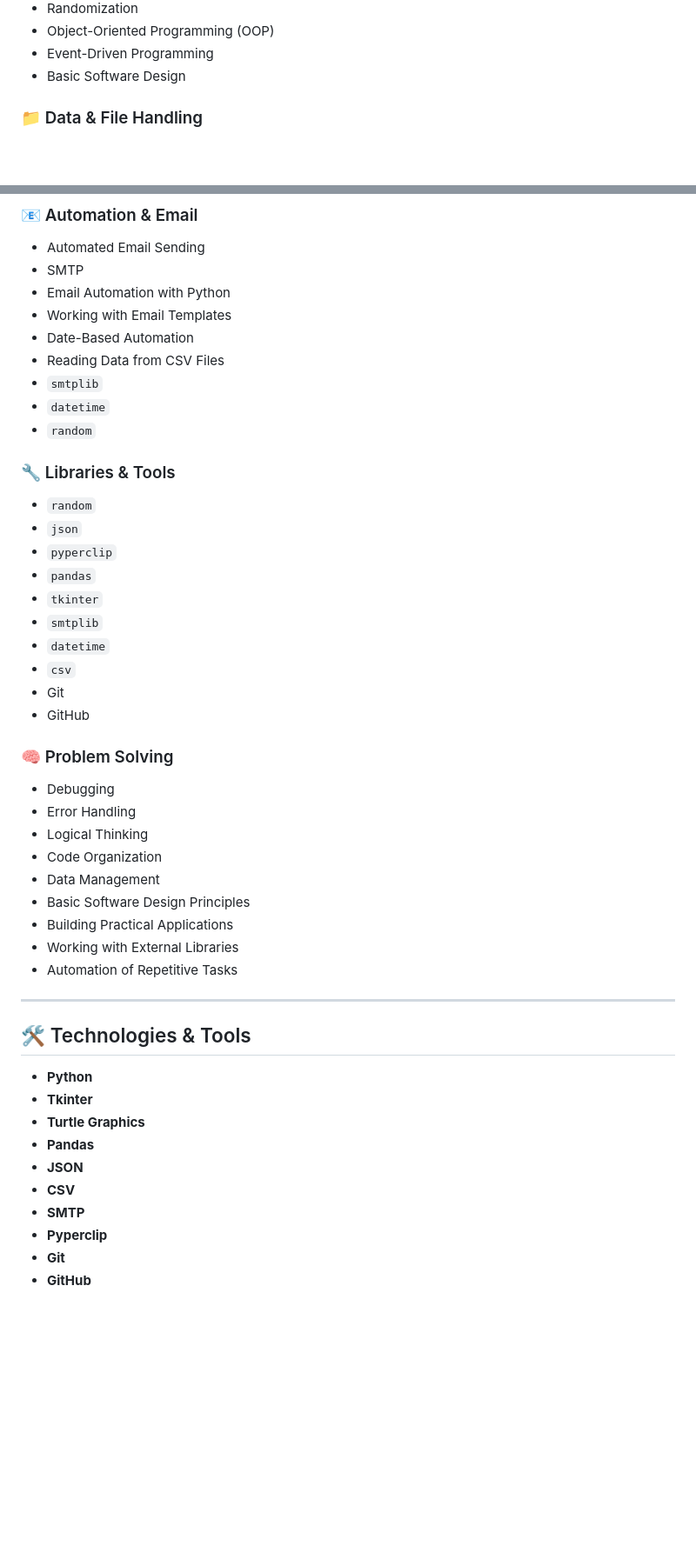
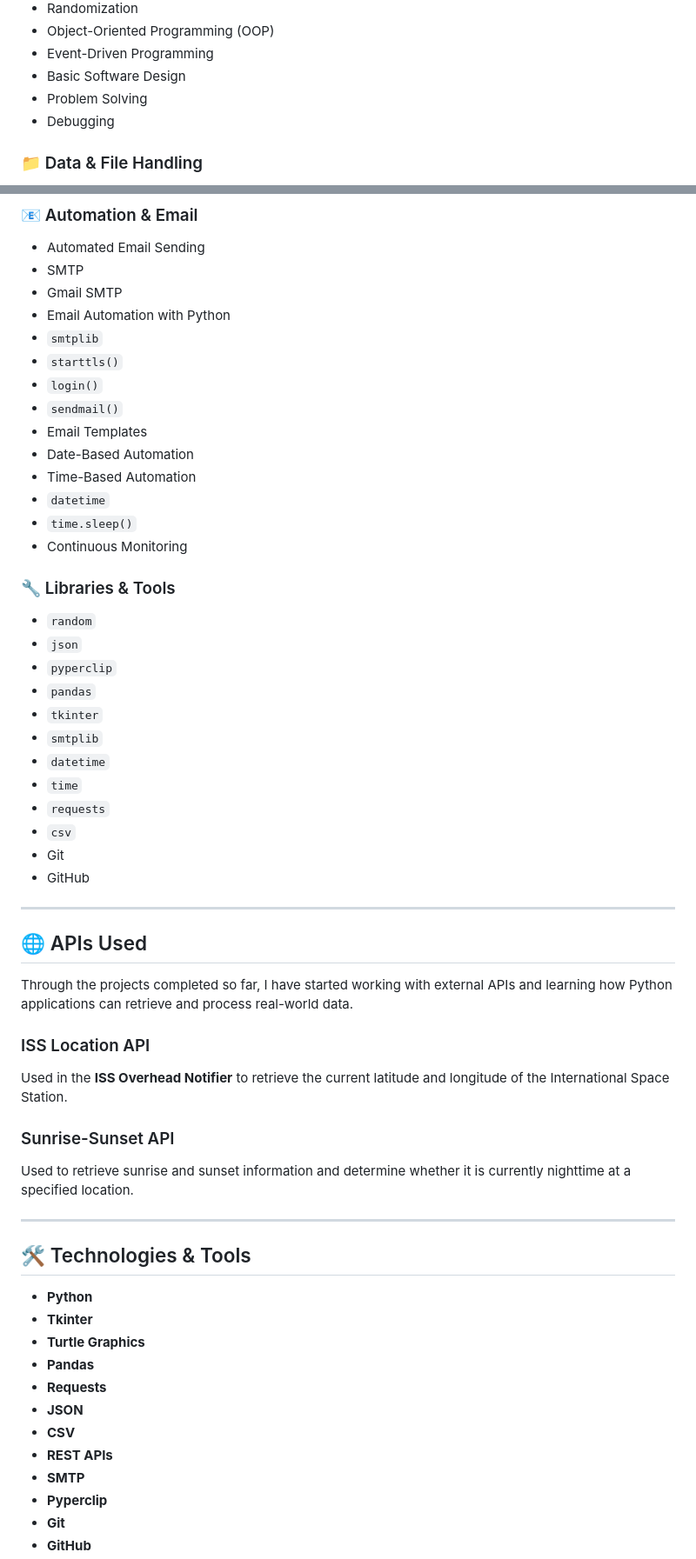
Before and after one commit to alisha-dsz/100-days-of-code-python, a Markdown page: README.md, 2 parts joined by grey strips. Shown at 87% size. Drawn GitHub-style; blank space fills up the shorter version.

```diff
--- a/README.md
+++ b/README.md
@@ -70,6 +71,8 @@ These projects showcase my journey in Python programming, covering **Python fund
 * Object-Oriented Programming (OOP)
 * Event-Driven Programming
 * Basic Software Design
+* Problem Solving
+* Debugging
 
 ### 📁 Data & File Handling
 
@@ -131,13 +147,18 @@ These projects showcase my journey in Python programming, covering **Python fund
 
 * Automated Email Sending
 * SMTP
+* Gmail SMTP
 * Email Automation with Python
-* Working with Email Templates
+* `smtplib`
+* `starttls()`
+* `login()`
+* `sendmail()`
+* Email Templates
 * Date-Based Automation
-* Reading Data from CSV Files
-* `smtplib`
+* Time-Based Automation
 * `datetime`
-* `random`
+* `time.sleep()`
+* Continuous Monitoring
 
 ### 🔧 Libraries & Tools
 
@@ -148,21 +169,25 @@ These projects showcase my journey in Python programming, covering **Python fund
 * `tkinter`
 * `smtplib`
 * `datetime`
+* `time`
+* `requests`
 * `csv`
 * Git
 * GitHub
 
-### 🧠 Problem Solving
+---
 
-* Debugging
-* Error Handling
-* Logical Thinking
-* Code Organization
-* Data Management
-* Basic Software Design Principles
-* Building Practical Applications
-* Working with External Libraries
-* Automation of Repetitive Tasks
+## 🌐 APIs Used
+
+Through the projects completed so far, I have started working with external APIs and learning how Python applications can retrieve and process real-world data.
+
+### ISS Location API
+
+Used in the **ISS Overhead Notifier** to retrieve the current latitude and longitude of the International Space Station.
+
+### Sunrise-Sunset API
+
+Used to retrieve sunrise and sunset information and determine whether it is currently nighttime at a specified location.
 
 ---
 
@@ -172,8 +197,10 @@ These projects showcase my journey in Python programming, covering **Python fund
 * **Tkinter**
 * **Turtle Graphics**
 * **Pandas**
+* **Requests**
 * **JSON**
 * **CSV**
+* **REST APIs**
 * **SMTP**
 * **Pyperclip**
 * **Git**
```
Also changed, not shown: other parts of README.md (+54 -37 lines).
